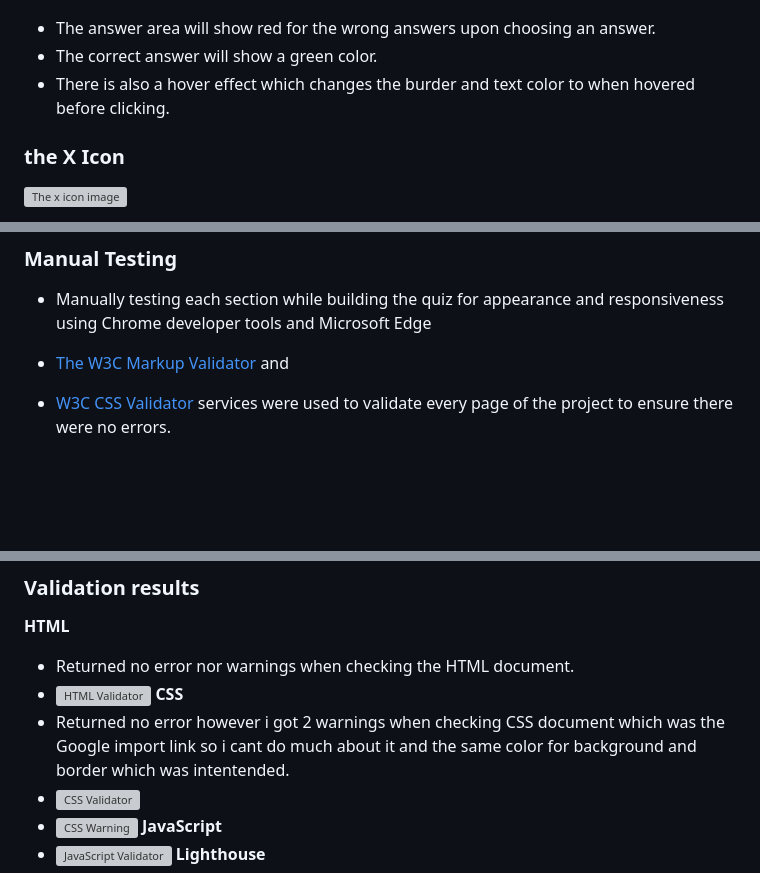
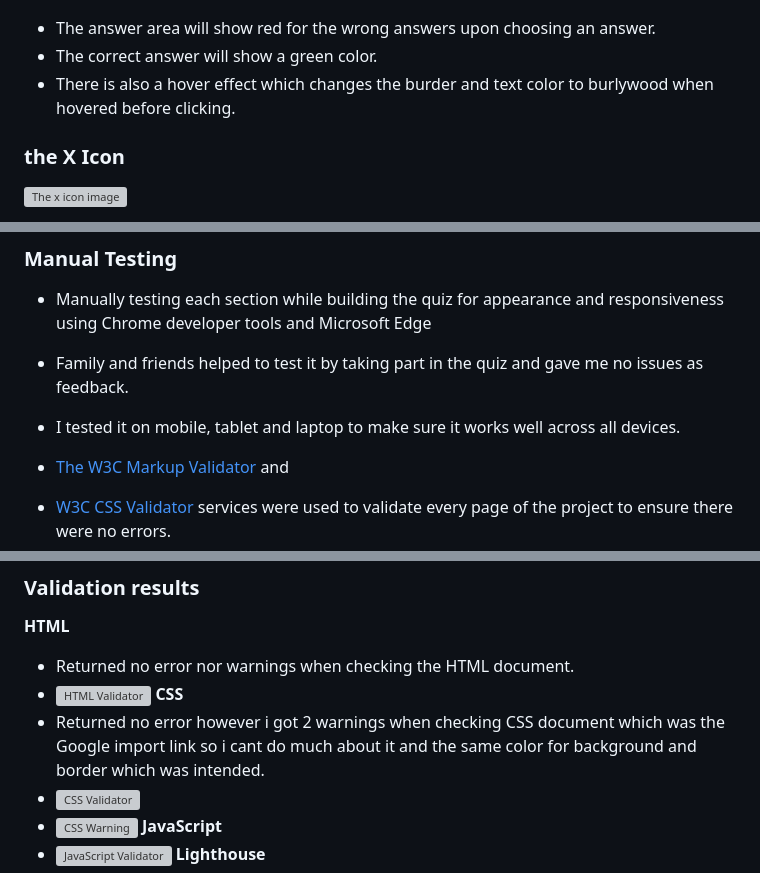
Before and after one commit to Adimserious/drivers-licence-quiz, a Markdown page: README.md, 3 parts joined by grey strips. GitHub-like rendering; blank space fills up the shorter version; grey boxes are pictures that could not be loaded.

```diff
--- a/README.md
+++ b/README.md
@@ -92,7 +92,7 @@ As a frequent user:
 ![Answers image](/assets/images/answers-and-next.jpg)
 - The answer area will show red for the wrong answers upon choosing an answer.
 - The correct answer will show a green color.
-- There is also a hover effect which changes the burder and text color to when hovered before clicking.
+- There is also a hover effect which changes the burder and text color to burlywood when hovered before clicking.
 ### the X Icon
 ![The x icon image](/assets/images/x-icon.webp)
 - The x icon allow users to leave the question area at any desired time.
@@ -139,6 +139,8 @@ As a frequent user:
 ## Testing
 ### Manual Testing
 - Manually testing each section while building the quiz for appearance and responsiveness using Chrome developer tools and Microsoft Edge
+- Family and friends helped to test it by taking part in the quiz and gave me no issues as feedback.
+- I tested it on mobile, tablet and laptop to make sure it works well across all devices.
 - [The W3C Markup Validator](https://validator.w3.org/) and
 - [W3C CSS Validator](https://validator.w3.org) services were used to validate every page of the project to ensure there were no errors.
 
@@ -150,7 +152,7 @@ As a frequent user:
 - Returned no error nor warnings when checking the HTML document.
 - ![HTML Validator](/assets/images/html-testing.webp)
 **CSS**
-- Returned no error however i got 2 warnings when checking CSS document which was the Google import link so i cant do much about it and the same color for background and border which was intentended.
+- Returned no error however i got 2 warnings when checking CSS document which was the Google import link so i cant do much about it and the same color for background and border which was intended.
 - ![CSS Validator](/assets/images/css-validator.webp)
 - ![CSS Warning](/assets/images/css-warning.webp)
 **JavaScript**
```
Also changed, not shown: other parts of README.md (+10 -10 lines).
